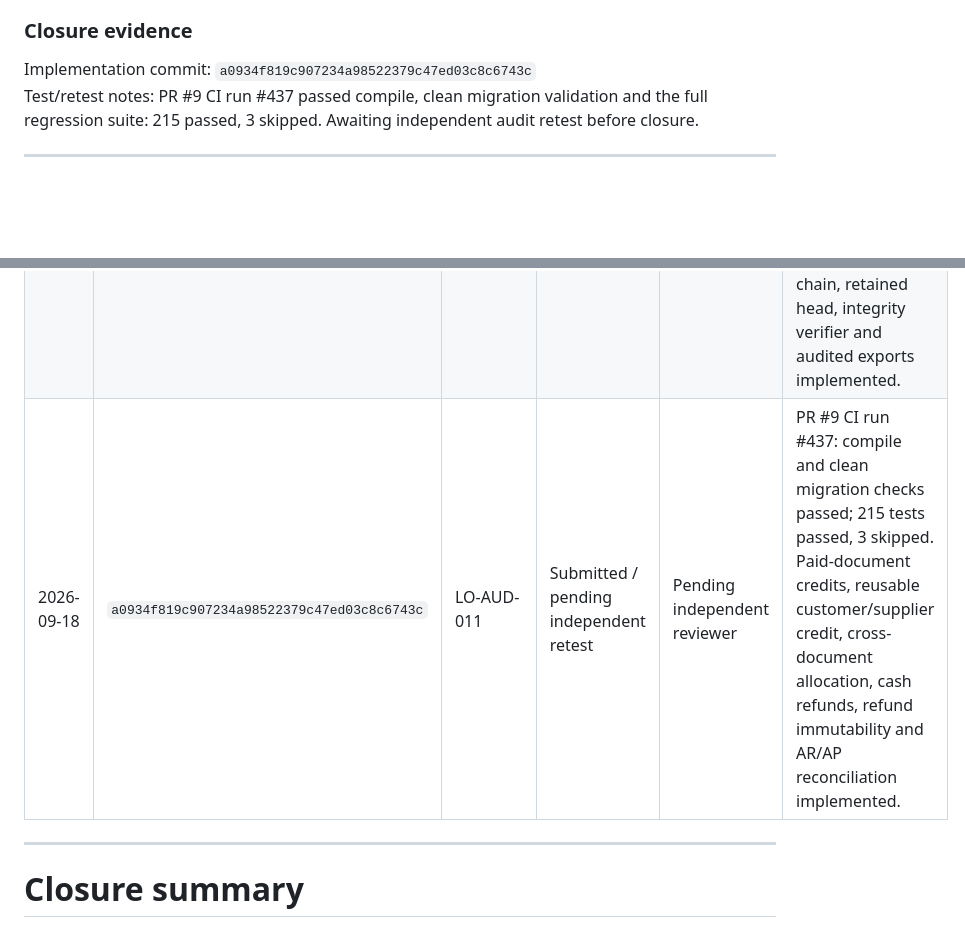
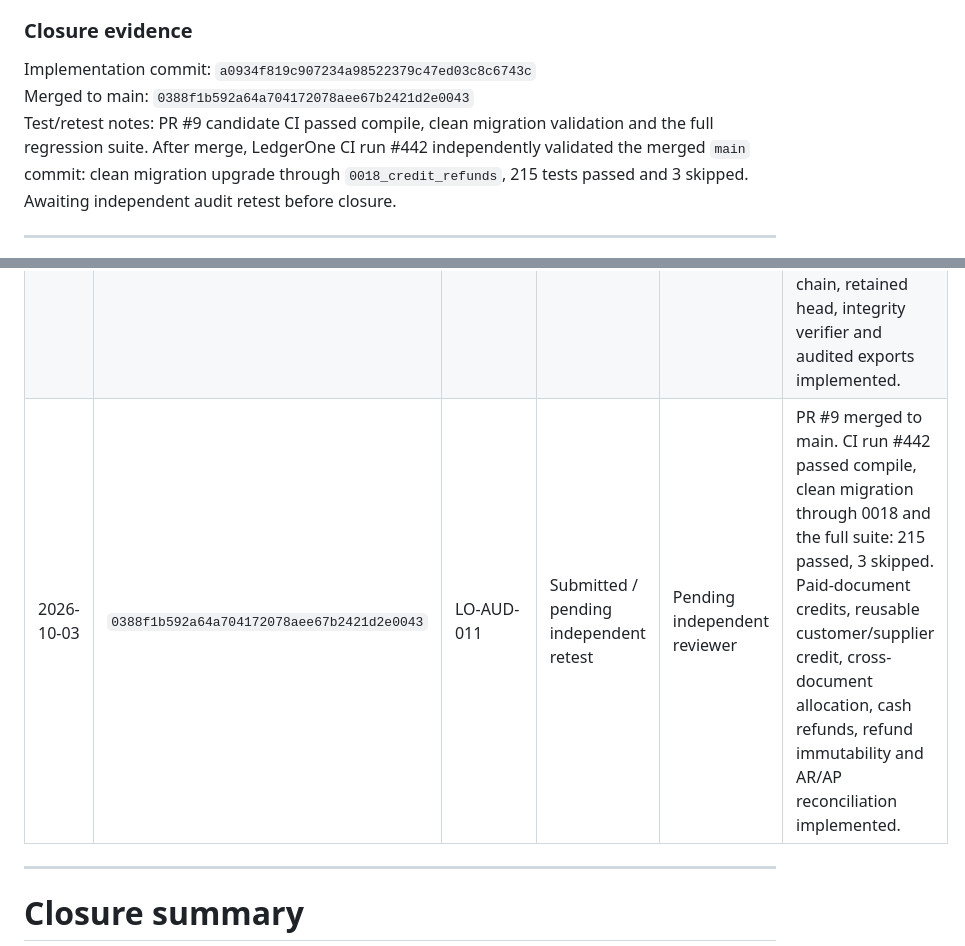
Before and after one commit to zageabb/LedgerOne, a Markdown page: audit_assurance/2026-09-15-accounting-practice-review/ACTION_REGISTER.md, 2 parts joined by grey strips. GitHub-like rendering; blank space fills up the shorter version.

Commit message:
Record merged LO-AUD-011 evidence

```diff
--- a/audit_assurance/2026-09-15-accounting-practice-review/ACTION_REGISTER.md
+++ b/audit_assurance/2026-09-15-accounting-practice-review/ACTION_REGISTER.md
@@ -313,7 +313,8 @@ Test/retest notes: `Open PR #3 contains an older numbering implementation but is
 ### Closure evidence
 
 Implementation commit: `a0934f819c907234a98522379c47ed03c8c6743c`
-Test/retest notes: PR #9 CI run #437 passed compile, clean migration validation and the full regression suite: 215 passed, 3 skipped. Awaiting independent audit retest before closure.
+Merged to main: `0388f1b592a64a704172078aee67b2421d2e0043`
+Test/retest notes: PR #9 candidate CI passed compile, clean migration validation and the full regression suite. After merge, LedgerOne CI run #442 independently validated the merged `main` commit: clean migration upgrade through `0018_credit_refunds`, 215 tests passed and 3 skipped. Awaiting independent audit retest before closure.
 
 ---
 
@@ -547,7 +548,7 @@ Add a row whenever one or more findings are submitted for retest.
 | 2026-09-15 | `703b2e2bf1df751ba7290de4f38b3be3c5f7e878` | LO-AUD-004, LO-AUD-005, LO-AUD-008 | Submitted / pending independent retest | Pending independent reviewer | Integrated CI run #378: compile and clean migration checks passed; 168 tests passed, 3 skipped. |
 | 2026-09-18 | `8a8cf7c9aa3df08a8de27811e6202c00a9c58916` | LO-AUD-006, LO-AUD-007 | Submitted / pending independent retest | Pending independent reviewer | PR #7 CI run #425: compile and clean migration checks passed; 200 tests passed, 3 skipped. Reverse-charge/import VAT and direct HMRC MTD submission remain outside the supported scope. |
 | 2026-09-18 | `2289ccaad0bd10c4032b703f52e8fe5c96a4b539` | LO-AUD-010 | Submitted / pending independent retest | Pending independent reviewer | PR #8 CI run #432: compile and clean migration checks passed; 210 tests passed, 3 skipped. Append-only ORM guard, per-organisation hash chain, retained head, integrity verifier and audited exports implemented. |
-| 2026-09-18 | `a0934f819c907234a98522379c47ed03c8c6743c` | LO-AUD-011 | Submitted / pending independent retest | Pending independent reviewer | PR #9 CI run #437: compile and clean migration checks passed; 215 tests passed, 3 skipped. Paid-document credits, reusable customer/supplier credit, cross-document allocation, cash refunds, refund immutability and AR/AP reconciliation implemented. |
+| 2026-10-03 | `0388f1b592a64a704172078aee67b2421d2e0043` | LO-AUD-011 | Submitted / pending independent retest | Pending independent reviewer | PR #9 merged to main. CI run #442 passed compile, clean migration through 0018 and the full suite: 215 passed, 3 skipped. Paid-document credits, reusable customer/supplier credit, cross-document allocation, cash refunds, refund immutability and AR/AP reconciliation implemented. |
 
 ---
 
```
